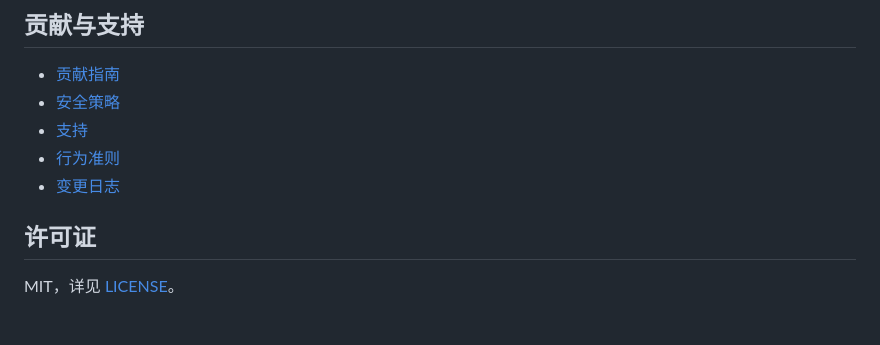
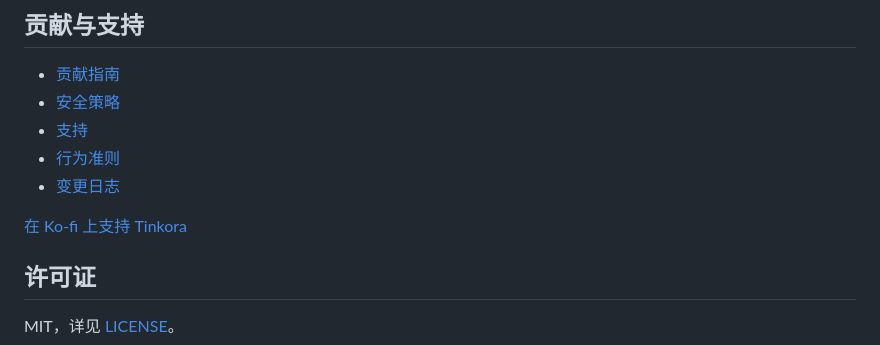
Before and after one commit to Tinkora/csv_sculptor, a Markdown page: README.zh-CN.md, the part around the change. GitHub-like rendering; blank space fills up the shorter version.

```diff
--- a/README.zh-CN.md
+++ b/README.zh-CN.md
@@ -103,6 +103,8 @@ RustSec advisory 扫描，避免重复请求 registry API。
 - [行为准则](CODE_OF_CONDUCT.zh-CN.md)
 - [变更日志](CHANGELOG.md)
 
+[在 Ko-fi 上支持 Tinkora](https://ko-fi.com/tinkora)
+
 ## 许可证
 
 MIT，详见 [LICENSE](LICENSE)。
```
Also changed, not shown: README.md (+2 -0 lines).
